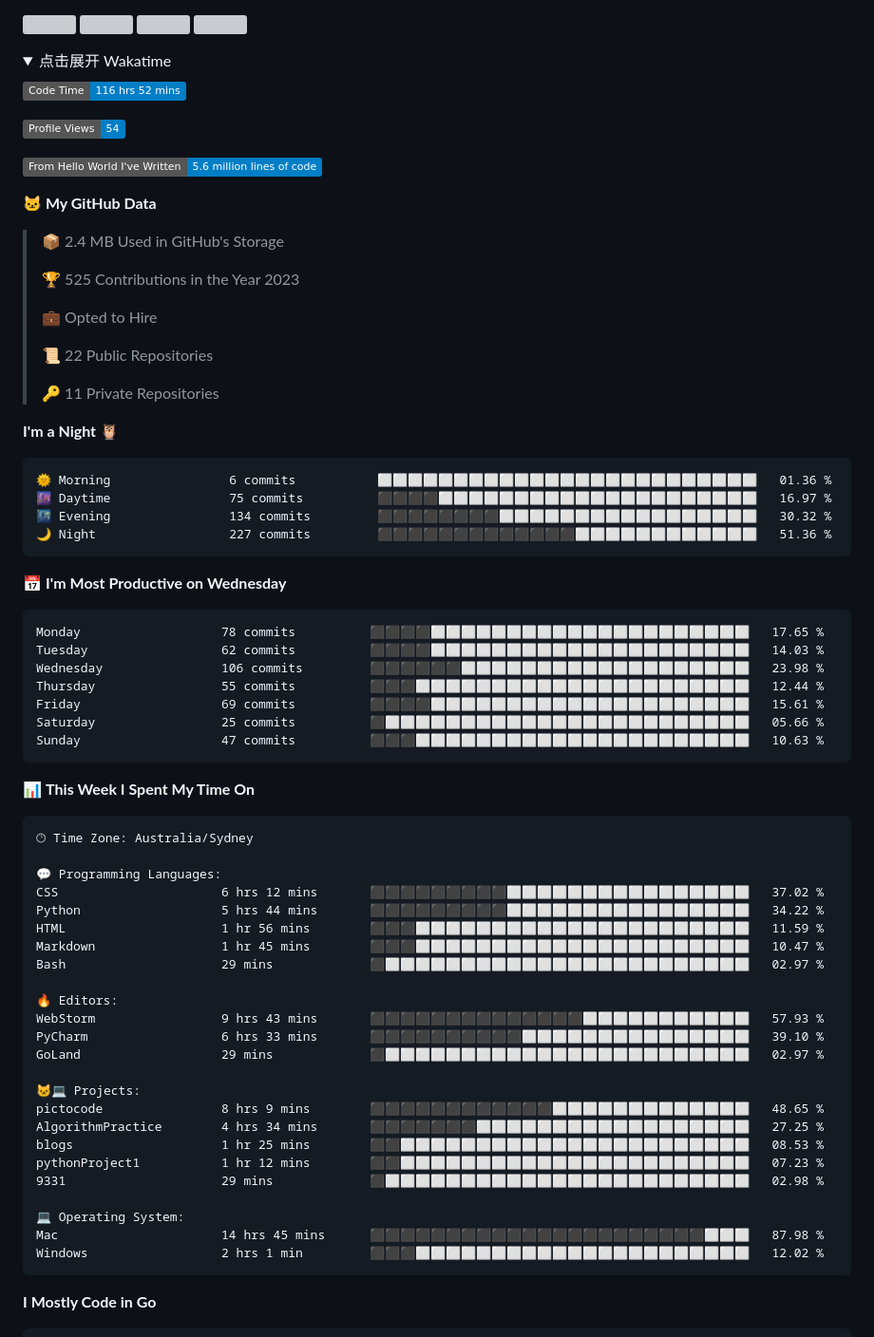
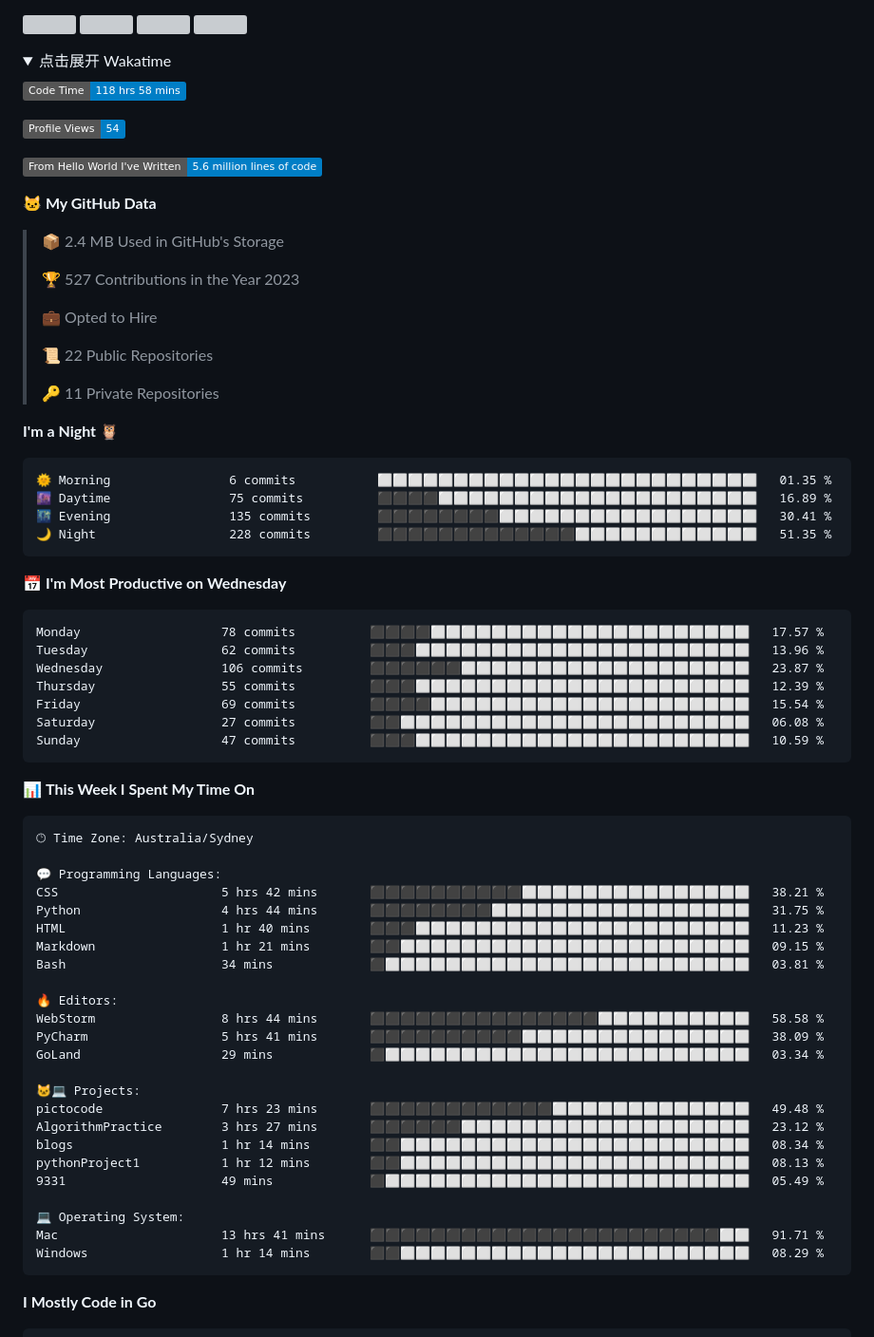
Before and after one commit to longsizhuo/longsizhuo, a Markdown page: README.md, the part around the change. Shown at 95% size. GitHub-like rendering; folded sections open; badges without logos; grey boxes are pictures that could not be loaded.

Commit message:
Updated with Dev Metrics

````diff
--- a/README.md
+++ b/README.md
@@ -46,7 +46,7 @@
 <summary>点击展开 Wakatime</summary>
 
 <!--START_SECTION:waka-->
-![Code Time](http://img.shields.io/badge/Code%20Time-116%20hrs%2052%20mins-blue)
+![Code Time](http://img.shields.io/badge/Code%20Time-118%20hrs%2058%20mins-blue)
 
 ![Profile Views](http://img.shields.io/badge/Profile%20Views-54-blue)
 
@@ -56,7 +56,7 @@
 
 > 📦 2.4 MB Used in GitHub's Storage
  >
-> 🏆 525 Contributions in the Year 2023
+> 🏆 527 Contributions in the Year 2023
  >
 > 💼 Opted to Hire
  >
@@ -67,21 +67,21 @@
 **I'm a Night 🦉**
 
 ```text
-🌞 Morning                6 commits           ⬜⬜⬜⬜⬜⬜⬜⬜⬜⬜⬜⬜⬜⬜⬜⬜⬜⬜⬜⬜⬜⬜⬜⬜⬜   01.36 %
-🌆 Daytime                75 commits          ⬛⬛⬛⬛⬜⬜⬜⬜⬜⬜⬜⬜⬜⬜⬜⬜⬜⬜⬜⬜⬜⬜⬜⬜⬜   16.97 %
-🌃 Evening                134 commits         ⬛⬛⬛⬛⬛⬛⬛⬛⬜⬜⬜⬜⬜⬜⬜⬜⬜⬜⬜⬜⬜⬜⬜⬜⬜   30.32 %
-🌙 Night                  227 commits         ⬛⬛⬛⬛⬛⬛⬛⬛⬛⬛⬛⬛⬛⬜⬜⬜⬜⬜⬜⬜⬜⬜⬜⬜⬜   51.36 %
+🌞 Morning                6 commits           ⬜⬜⬜⬜⬜⬜⬜⬜⬜⬜⬜⬜⬜⬜⬜⬜⬜⬜⬜⬜⬜⬜⬜⬜⬜   01.35 %
+🌆 Daytime                75 commits          ⬛⬛⬛⬛⬜⬜⬜⬜⬜⬜⬜⬜⬜⬜⬜⬜⬜⬜⬜⬜⬜⬜⬜⬜⬜   16.89 %
+🌃 Evening                135 commits         ⬛⬛⬛⬛⬛⬛⬛⬛⬜⬜⬜⬜⬜⬜⬜⬜⬜⬜⬜⬜⬜⬜⬜⬜⬜   30.41 %
+🌙 Night                  228 commits         ⬛⬛⬛⬛⬛⬛⬛⬛⬛⬛⬛⬛⬛⬜⬜⬜⬜⬜⬜⬜⬜⬜⬜⬜⬜   51.35 %
 ```
 📅 **I'm Most Productive on Wednesday**
 
 ```text
-Monday                   78 commits          ⬛⬛⬛⬛⬜⬜⬜⬜⬜⬜⬜⬜⬜⬜⬜⬜⬜⬜⬜⬜⬜⬜⬜⬜⬜   17.65 %
-Tuesday                  62 commits          ⬛⬛⬛⬛⬜⬜⬜⬜⬜⬜⬜⬜⬜⬜⬜⬜⬜⬜⬜⬜⬜⬜⬜⬜⬜   14.03 %
-Wednesday                106 commits         ⬛⬛⬛⬛⬛⬛⬜⬜⬜⬜⬜⬜⬜⬜⬜⬜⬜⬜⬜⬜⬜⬜⬜⬜⬜   23.98 %
-Thursday                 55 commits          ⬛⬛⬛⬜⬜⬜⬜⬜⬜⬜⬜⬜⬜⬜⬜⬜⬜⬜⬜⬜⬜⬜⬜⬜⬜   12.44 %
-Friday                   69 commits          ⬛⬛⬛⬛⬜⬜⬜⬜⬜⬜⬜⬜⬜⬜⬜⬜⬜⬜⬜⬜⬜⬜⬜⬜⬜   15.61 %
-Saturday                 25 commits          ⬛⬜⬜⬜⬜⬜⬜⬜⬜⬜⬜⬜⬜⬜⬜⬜⬜⬜⬜⬜⬜⬜⬜⬜⬜   05.66 %
-Sunday                   47 commits          ⬛⬛⬛⬜⬜⬜⬜⬜⬜⬜⬜⬜⬜⬜⬜⬜⬜⬜⬜⬜⬜⬜⬜⬜⬜   10.63 %
+Monday                   78 commits          ⬛⬛⬛⬛⬜⬜⬜⬜⬜⬜⬜⬜⬜⬜⬜⬜⬜⬜⬜⬜⬜⬜⬜⬜⬜   17.57 %
+Tuesday                  62 commits          ⬛⬛⬛⬜⬜⬜⬜⬜⬜⬜⬜⬜⬜⬜⬜⬜⬜⬜⬜⬜⬜⬜⬜⬜⬜   13.96 %
+Wednesday                106 commits         ⬛⬛⬛⬛⬛⬛⬜⬜⬜⬜⬜⬜⬜⬜⬜⬜⬜⬜⬜⬜⬜⬜⬜⬜⬜   23.87 %
+Thursday                 55 commits          ⬛⬛⬛⬜⬜⬜⬜⬜⬜⬜⬜⬜⬜⬜⬜⬜⬜⬜⬜⬜⬜⬜⬜⬜⬜   12.39 %
+Friday                   69 commits          ⬛⬛⬛⬛⬜⬜⬜⬜⬜⬜⬜⬜⬜⬜⬜⬜⬜⬜⬜⬜⬜⬜⬜⬜⬜   15.54 %
+Saturday                 27 commits          ⬛⬛⬜⬜⬜⬜⬜⬜⬜⬜⬜⬜⬜⬜⬜⬜⬜⬜⬜⬜⬜⬜⬜⬜⬜   06.08 %
+Sunday                   47 commits          ⬛⬛⬛⬜⬜⬜⬜⬜⬜⬜⬜⬜⬜⬜⬜⬜⬜⬜⬜⬜⬜⬜⬜⬜⬜   10.59 %
 ```
 
 
@@ -91,27 +91,27 @@ Sunday                   47 commits          ⬛⬛⬛⬜⬜⬜⬜⬜⬜⬜⬜
 🕑︎ Time Zone: Australia/Sydney
 
 💬 Programming Languages:
-CSS                      6 hrs 12 mins       ⬛⬛⬛⬛⬛⬛⬛⬛⬛⬜⬜⬜⬜⬜⬜⬜⬜⬜⬜⬜⬜⬜⬜⬜⬜   37.02 %
-Python                   5 hrs 44 mins       ⬛⬛⬛⬛⬛⬛⬛⬛⬛⬜⬜⬜⬜⬜⬜⬜⬜⬜⬜⬜⬜⬜⬜⬜⬜   34.22 %
-HTML                     1 hr 56 mins        ⬛⬛⬛⬜⬜⬜⬜⬜⬜⬜⬜⬜⬜⬜⬜⬜⬜⬜⬜⬜⬜⬜⬜⬜⬜   11.59 %
-Markdown                 1 hr 45 mins        ⬛⬛⬛⬜⬜⬜⬜⬜⬜⬜⬜⬜⬜⬜⬜⬜⬜⬜⬜⬜⬜⬜⬜⬜⬜   10.47 %
-Bash                     29 mins             ⬛⬜⬜⬜⬜⬜⬜⬜⬜⬜⬜⬜⬜⬜⬜⬜⬜⬜⬜⬜⬜⬜⬜⬜⬜   02.97 %
+CSS                      5 hrs 42 mins       ⬛⬛⬛⬛⬛⬛⬛⬛⬛⬛⬜⬜⬜⬜⬜⬜⬜⬜⬜⬜⬜⬜⬜⬜⬜   38.21 %
+Python                   4 hrs 44 mins       ⬛⬛⬛⬛⬛⬛⬛⬛⬜⬜⬜⬜⬜⬜⬜⬜⬜⬜⬜⬜⬜⬜⬜⬜⬜   31.75 %
+HTML                     1 hr 40 mins        ⬛⬛⬛⬜⬜⬜⬜⬜⬜⬜⬜⬜⬜⬜⬜⬜⬜⬜⬜⬜⬜⬜⬜⬜⬜   11.23 %
+Markdown                 1 hr 21 mins        ⬛⬛⬜⬜⬜⬜⬜⬜⬜⬜⬜⬜⬜⬜⬜⬜⬜⬜⬜⬜⬜⬜⬜⬜⬜   09.15 %
+Bash                     34 mins             ⬛⬜⬜⬜⬜⬜⬜⬜⬜⬜⬜⬜⬜⬜⬜⬜⬜⬜⬜⬜⬜⬜⬜⬜⬜   03.81 %
 
 🔥 Editors:
-WebStorm                 9 hrs 43 mins       ⬛⬛⬛⬛⬛⬛⬛⬛⬛⬛⬛⬛⬛⬛⬜⬜⬜⬜⬜⬜⬜⬜⬜⬜⬜   57.93 %
-PyCharm                  6 hrs 33 mins       ⬛⬛⬛⬛⬛⬛⬛⬛⬛⬛⬜⬜⬜⬜⬜⬜⬜⬜⬜⬜⬜⬜⬜⬜⬜   39.10 %
-GoLand                   29 mins             ⬛⬜⬜⬜⬜⬜⬜⬜⬜⬜⬜⬜⬜⬜⬜⬜⬜⬜⬜⬜⬜⬜⬜⬜⬜   02.97 %
+WebStorm                 8 hrs 44 mins       ⬛⬛⬛⬛⬛⬛⬛⬛⬛⬛⬛⬛⬛⬛⬛⬜⬜⬜⬜⬜⬜⬜⬜⬜⬜   58.58 %
+PyCharm                  5 hrs 41 mins       ⬛⬛⬛⬛⬛⬛⬛⬛⬛⬛⬜⬜⬜⬜⬜⬜⬜⬜⬜⬜⬜⬜⬜⬜⬜   38.09 %
+GoLand                   29 mins             ⬛⬜⬜⬜⬜⬜⬜⬜⬜⬜⬜⬜⬜⬜⬜⬜⬜⬜⬜⬜⬜⬜⬜⬜⬜   03.34 %
 
 🐱‍💻 Projects:
-pictocode                8 hrs 9 mins        ⬛⬛⬛⬛⬛⬛⬛⬛⬛⬛⬛⬛⬜⬜⬜⬜⬜⬜⬜⬜⬜⬜⬜⬜⬜   48.65 %
-AlgorithmPractice        4 hrs 34 mins       ⬛⬛⬛⬛⬛⬛⬛⬜⬜⬜⬜⬜⬜⬜⬜⬜⬜⬜⬜⬜⬜⬜⬜⬜⬜   27.25 %
-blogs                    1 hr 25 mins        ⬛⬛⬜⬜⬜⬜⬜⬜⬜⬜⬜⬜⬜⬜⬜⬜⬜⬜⬜⬜⬜⬜⬜⬜⬜   08.53 %
-pythonProject1           1 hr 12 mins        ⬛⬛⬜⬜⬜⬜⬜⬜⬜⬜⬜⬜⬜⬜⬜⬜⬜⬜⬜⬜⬜⬜⬜⬜⬜   07.23 %
-9331                     29 mins             ⬛⬜⬜⬜⬜⬜⬜⬜⬜⬜⬜⬜⬜⬜⬜⬜⬜⬜⬜⬜⬜⬜⬜⬜⬜   02.98 %
+pictocode                7 hrs 23 mins       ⬛⬛⬛⬛⬛⬛⬛⬛⬛⬛⬛⬛⬜⬜⬜⬜⬜⬜⬜⬜⬜⬜⬜⬜⬜   49.48 %
+AlgorithmPractice        3 hrs 27 mins       ⬛⬛⬛⬛⬛⬛⬜⬜⬜⬜⬜⬜⬜⬜⬜⬜⬜⬜⬜⬜⬜⬜⬜⬜⬜   23.12 %
+blogs                    1 hr 14 mins        ⬛⬛⬜⬜⬜⬜⬜⬜⬜⬜⬜⬜⬜⬜⬜⬜⬜⬜⬜⬜⬜⬜⬜⬜⬜   08.34 %
+pythonProject1           1 hr 12 mins        ⬛⬛⬜⬜⬜⬜⬜⬜⬜⬜⬜⬜⬜⬜⬜⬜⬜⬜⬜⬜⬜⬜⬜⬜⬜   08.13 %
+9331                     49 mins             ⬛⬜⬜⬜⬜⬜⬜⬜⬜⬜⬜⬜⬜⬜⬜⬜⬜⬜⬜⬜⬜⬜⬜⬜⬜   05.49 %
 
 💻 Operating System:
-Mac                      14 hrs 45 mins      ⬛⬛⬛⬛⬛⬛⬛⬛⬛⬛⬛⬛⬛⬛⬛⬛⬛⬛⬛⬛⬛⬛⬜⬜⬜   87.98 %
-Windows                  2 hrs 1 min         ⬛⬛⬛⬜⬜⬜⬜⬜⬜⬜⬜⬜⬜⬜⬜⬜⬜⬜⬜⬜⬜⬜⬜⬜⬜   12.02 %
+Mac                      13 hrs 41 mins      ⬛⬛⬛⬛⬛⬛⬛⬛⬛⬛⬛⬛⬛⬛⬛⬛⬛⬛⬛⬛⬛⬛⬛⬜⬜   91.71 %
+Windows                  1 hr 14 mins        ⬛⬛⬜⬜⬜⬜⬜⬜⬜⬜⬜⬜⬜⬜⬜⬜⬜⬜⬜⬜⬜⬜⬜⬜⬜   08.29 %
 ```
 
 **I Mostly Code in Go**
````
Also changed, not shown: assets/bar_graph.png.
